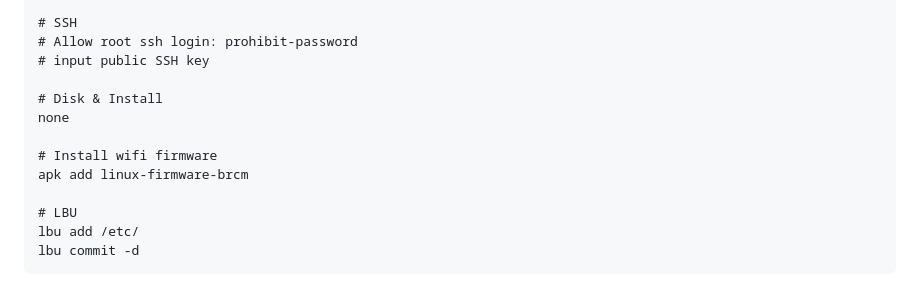
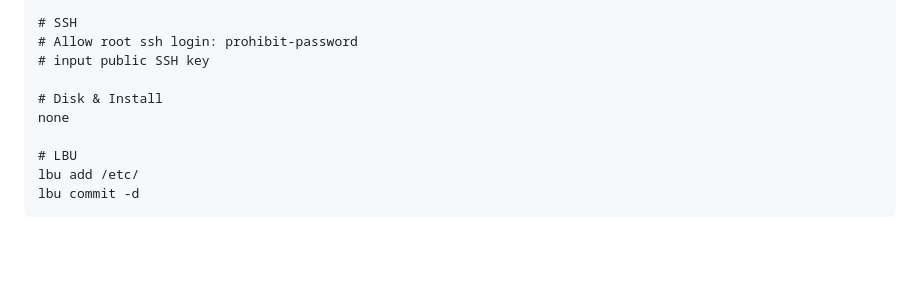
Before and after one commit to hiltar/hexfetch, a Markdown page: README.md, the part around the change. Drawn GitHub-style; blank space fills up the shorter version.

```diff
--- a/README.md
+++ b/README.md
@@ -83,9 +83,6 @@ setup-alpine
 # Disk & Install
 none
 
-# Install wifi firmware
-apk add linux-firmware-brcm
-
 # LBU
 lbu add /etc/
 lbu commit -d
```
